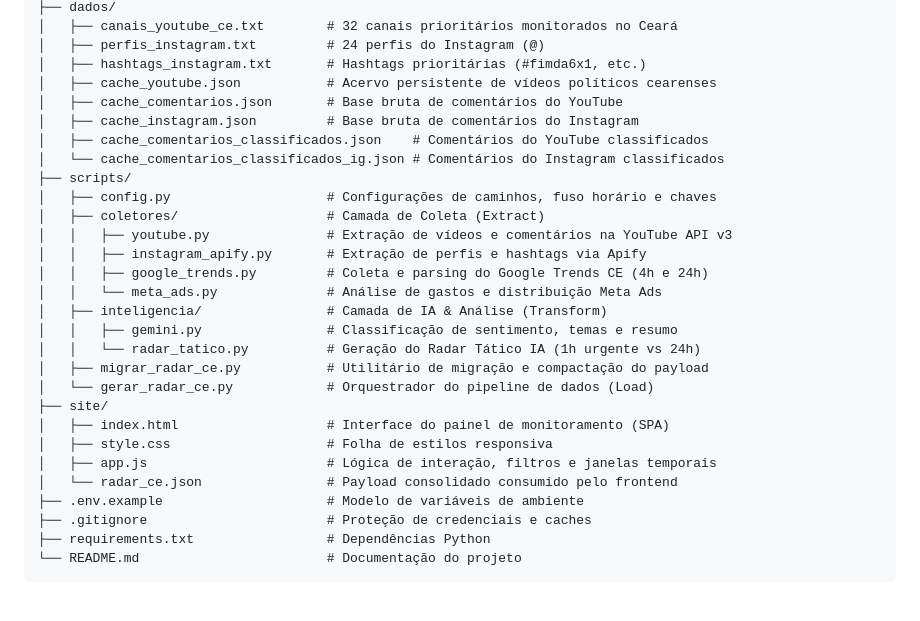
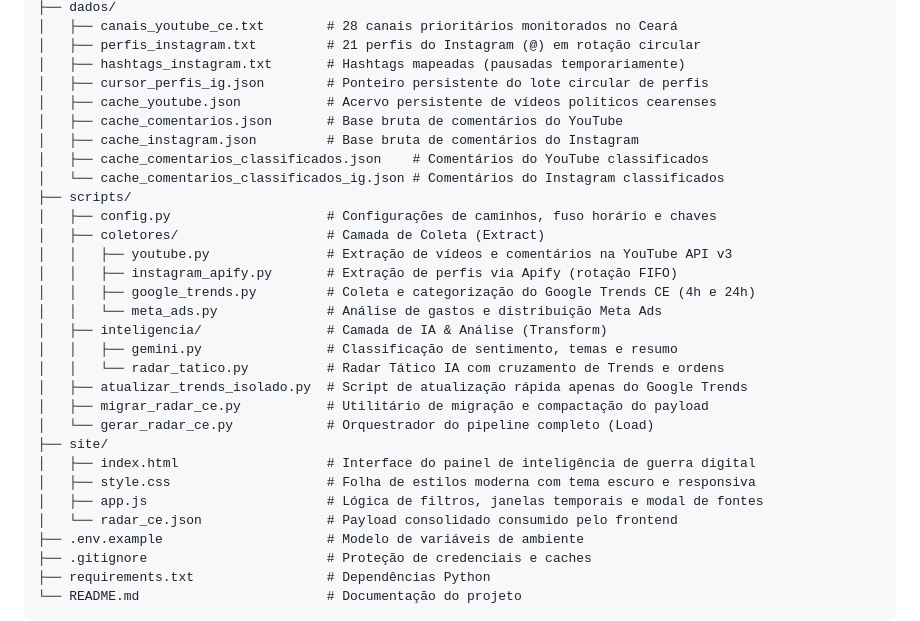
Before and after one commit to emanoeltadeu/radar-ceara, a Markdown page: README.md, the part around one of its changes. Rendered like a GitHub page; blank space fills up the shorter version.

```diff
--- a/README.md
+++ b/README.md
@@ -90,7 +106,8 @@ O payload central [`site/radar_ce.json`](site/radar_ce.json) foi projetado para
 ├── dados/
-│   ├── canais_youtube_ce.txt        # 32 canais prioritários monitorados no Ceará
-│   ├── perfis_instagram.txt         # 24 perfis do Instagram (@)
-│   ├── hashtags_instagram.txt       # Hashtags prioritárias (#fimda6x1, etc.)
+│   ├── canais_youtube_ce.txt        # 28 canais prioritários monitorados no Ceará
+│   ├── perfis_instagram.txt         # 21 perfis do Instagram (@) em rotação circular
+│   ├── hashtags_instagram.txt       # Hashtags mapeadas (pausadas temporariamente)
+│   ├── cursor_perfis_ig.json        # Ponteiro persistente do lote circular de perfis
 │   ├── cache_youtube.json           # Acervo persistente de vídeos políticos cearenses
 │   ├── cache_comentarios.json       # Base bruta de comentários do YouTube
 │   ├── cache_instagram.json         # Base bruta de comentários do Instagram
@@ -100,18 +117,19 @@ O payload central [`site/radar_ce.json`](site/radar_ce.json) foi projetado para
 │   ├── config.py                    # Configurações de caminhos, fuso horário e chaves
 │   ├── coletores/                   # Camada de Coleta (Extract)
 │   │   ├── youtube.py               # Extração de vídeos e comentários na YouTube API v3
-│   │   ├── instagram_apify.py       # Extração de perfis e hashtags via Apify
-│   │   ├── google_trends.py         # Coleta e parsing do Google Trends CE (4h e 24h)
+│   │   ├── instagram_apify.py       # Extração de perfis via Apify (rotação FIFO)
+│   │   ├── google_trends.py         # Coleta e categorização do Google Trends CE (4h e 24h)
 │   │   └── meta_ads.py              # Análise de gastos e distribuição Meta Ads
 │   ├── inteligencia/                # Camada de IA & Análise (Transform)
 │   │   ├── gemini.py                # Classificação de sentimento, temas e resumo
-│   │   └── radar_tatico.py          # Geração do Radar Tático IA (1h urgente vs 24h)
+│   │   └── radar_tatico.py          # Radar Tático IA com cruzamento de Trends e ordens
+│   ├── atualizar_trends_isolado.py  # Script de atualização rápida apenas do Google Trends
 │   ├── migrar_radar_ce.py           # Utilitário de migração e compactação do payload
-│   └── gerar_radar_ce.py            # Orquestrador do pipeline de dados (Load)
+│   └── gerar_radar_ce.py            # Orquestrador do pipeline completo (Load)
 ├── site/
-│   ├── index.html                   # Interface do painel de monitoramento (SPA)
-│   ├── style.css                    # Folha de estilos responsiva
-│   ├── app.js                       # Lógica de interação, filtros e janelas temporais
+│   ├── index.html                   # Interface do painel de inteligência de guerra digital
+│   ├── style.css                    # Folha de estilos moderna com tema escuro e responsiva
+│   ├── app.js                       # Lógica de filtros, janelas temporais e modal de fontes
 │   └── radar_ce.json                # Payload consolidado consumido pelo frontend
 ├── .env.example                     # Modelo de variáveis de ambiente
 ├── .gitignore                       # Proteção de credenciais e caches
```
Also changed, not shown: other parts of README.md (+43 -27 lines).
